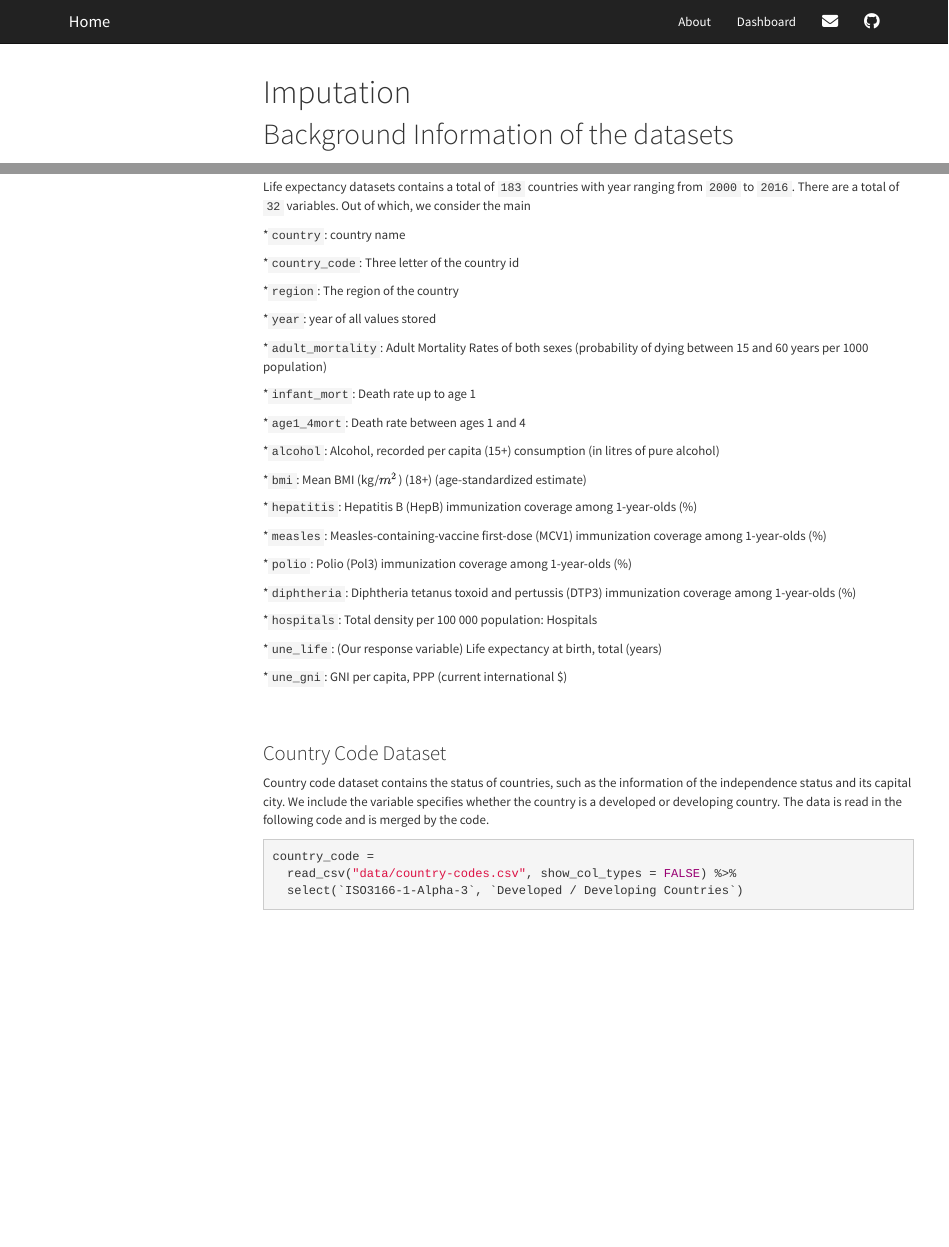
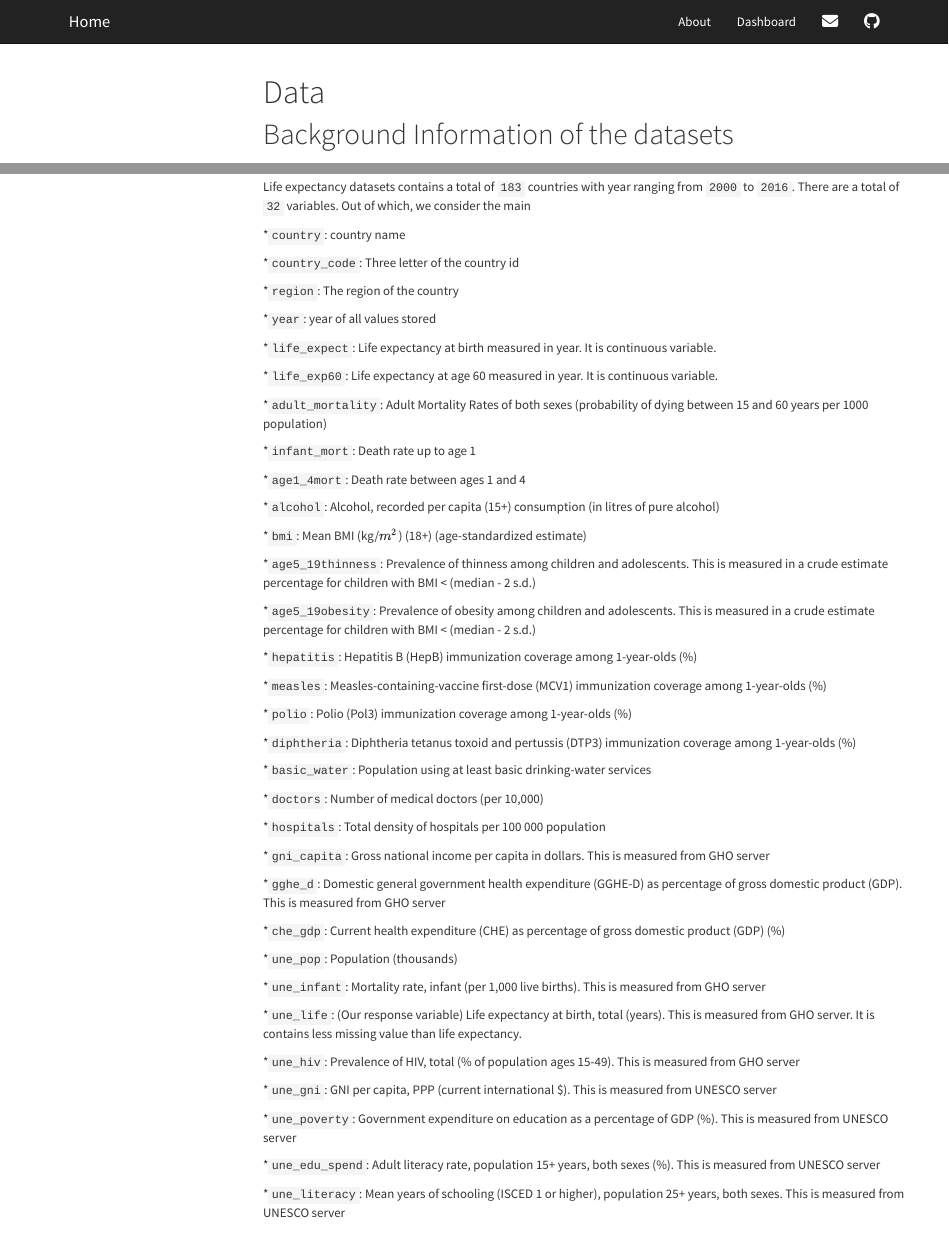
Before and after one commit to ShunXie/SX.github.io, an R Markdown document (Imputation.Rmd): the page in a window 1100 px wide, from its top, and a second part further down, joined at a grey line. Rendered offline with R 4.5, knitr and Pandoc, with nearby package versions; some code elsewhere in the file could not run offline; menus at the side of the page are left out; column names are cleaned by a stand-in for the janitor package.

Commit message:
Imputation finish all the data explanation

````diff
--- a/Imputation.Rmd
+++ b/Imputation.Rmd
@@ -1,5 +1,5 @@
 ---
-title: "Imputation"
+title: "Data"
 
 output:
   html_document:
@@ -43,6 +43,10 @@
 
 *```r colnames(LifeExpectancy)[4]```: year of all values stored
 
+*```r colnames(LifeExpectancy)[5]```: Life expectancy at birth measured in year. It is continuous variable.
+
+*```r colnames(LifeExpectancy)[6]```: Life expectancy at age 60 measured in year. It is continuous variable.
+
 *```r colnames(LifeExpectancy)[7]```: Adult Mortality Rates of both sexes (probability of dying between 15 and 60 years per 1000 population)
 
 *```r colnames(LifeExpectancy)[8]```: Death rate up to age 1
@@ -53,6 +57,10 @@
 
 *```r colnames(LifeExpectancy)[11]```: Mean BMI (kg/$m^2$) (18+) (age-standardized estimate)
 
+*```r colnames(LifeExpectancy)[12]```: Prevalence of thinness among children and adolescents. This is measured in a crude estimate percentage for children with BMI < (median - 2 s.d.)
+
+*```r colnames(LifeExpectancy)[13]```: Prevalence of obesity  among children and adolescents. This is measured in a crude estimate percentage for children with BMI < (median - 2 s.d.)
+
 *```r colnames(LifeExpectancy)[14]```: Hepatitis B (HepB) immunization coverage among 1-year-olds (%)
 
 *```r colnames(LifeExpectancy)[15]```: Measles-containing-vaccine first-dose (MCV1) immunization coverage among 1-year-olds (%)
@@ -61,11 +69,34 @@
 
 *```r colnames(LifeExpectancy)[17]```: Diphtheria tetanus toxoid and pertussis (DTP3) immunization coverage among 1-year-olds (%)
 
-*```r colnames(LifeExpectancy)[20]```: Total density per 100 000 population: Hospitals
+*```r colnames(LifeExpectancy)[18]```: Population using at least basic drinking-water services
 
-*```r colnames(LifeExpectancy)[26]```: (Our response variable) Life expectancy at birth, total (years)
+*```r colnames(LifeExpectancy)[19]```: Number of medical doctors (per 10,000)
 
-*```r colnames(LifeExpectancy)[28]```: GNI per capita, PPP (current international $)
+*```r colnames(LifeExpectancy)[20]```: Total density of hospitals per 100 000 population
+
+*```r colnames(LifeExpectancy)[21]```: Gross national income per capita in dollars. This is measured from GHO server
+
+*```r colnames(LifeExpectancy)[22]```: Domestic general government health expenditure (GGHE-D) as percentage of gross domestic product (GDP). This is measured from GHO server
+
+*```r colnames(LifeExpectancy)[23]```: Current health expenditure (CHE) as percentage of gross domestic product (GDP) (%)
+
+*```r colnames(LifeExpectancy)[24]```: Population (thousands)
+
+*```r colnames(LifeExpectancy)[25]```: Mortality rate, infant (per 1,000 live births). This is measured from GHO server
+
+*```r colnames(LifeExpectancy)[26]```: (Our response variable) Life expectancy at birth, total (years). This is measured from GHO server. It is contains less missing value than life expectancy.
+
+*```r colnames(LifeExpectancy)[27]```: Prevalence of HIV, total (% of population ages 15-49). This is measured from GHO server
+
+*```r colnames(LifeExpectancy)[28]```: GNI per capita, PPP (current international $). This is measured from UNESCO  server
+
+*```r colnames(LifeExpectancy)[29]```: Government expenditure on education as a percentage of GDP (%). This is measured from UNESCO  server
+
+*```r colnames(LifeExpectancy)[30]```: Adult literacy rate, population 15+ years, both sexes (%). This is measured from UNESCO  server
+
+*```r colnames(LifeExpectancy)[31]```: Mean years of schooling (ISCED 1 or higher), population 25+ years, both sexes. This is measured from UNESCO  server
+
 
 
 
````
Also changed, not shown: Imputation.html, data/Imputed_expectation.csv, Imputation.Rmd (4 more changed lines).
